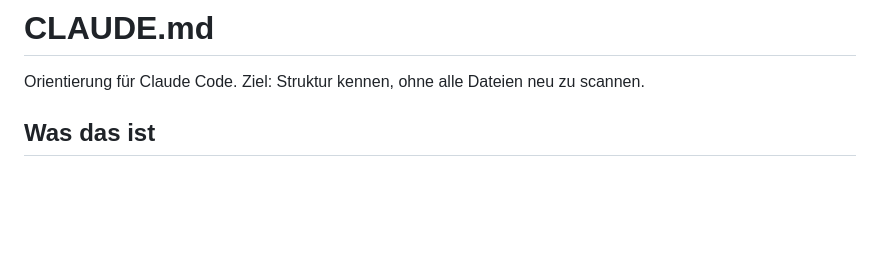
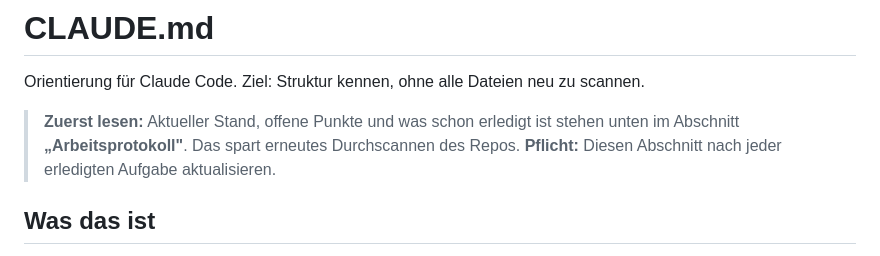
Before and after one commit to oskar-knapp/Personal-Brand, a Markdown page: CLAUDE.md, the part around one of its changes. Drawn GitHub-style; blank space fills up the shorter version.

```diff
--- a/CLAUDE.md
+++ b/CLAUDE.md
@@ -1,6 +1,10 @@
 # CLAUDE.md
 
 Orientierung für Claude Code. Ziel: Struktur kennen, ohne alle Dateien neu zu scannen.
+
+> **Zuerst lesen:** Aktueller Stand, offene Punkte und was schon erledigt ist stehen
+> unten im Abschnitt **„Arbeitsprotokoll"**. Das spart erneutes Durchscannen des Repos.
+> **Pflicht:** Diesen Abschnitt nach jeder erledigten Aufgabe aktualisieren.
 
 ## Was das ist
 Statische **Ein-Seiten-Portfolio-Website** (Oskar Knapp, Videograf). Live: `okmedia.at`.
```
Also changed, not shown: other parts of CLAUDE.md (+46 -0 lines).
